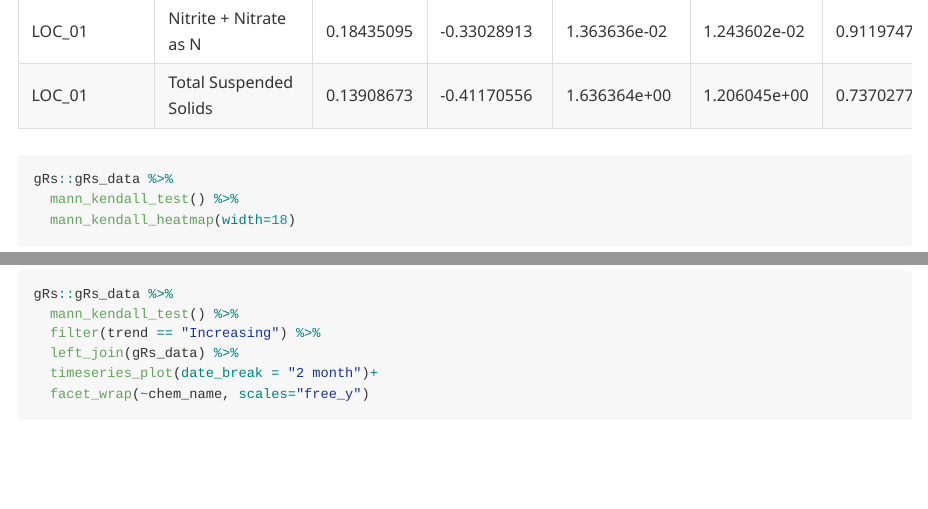
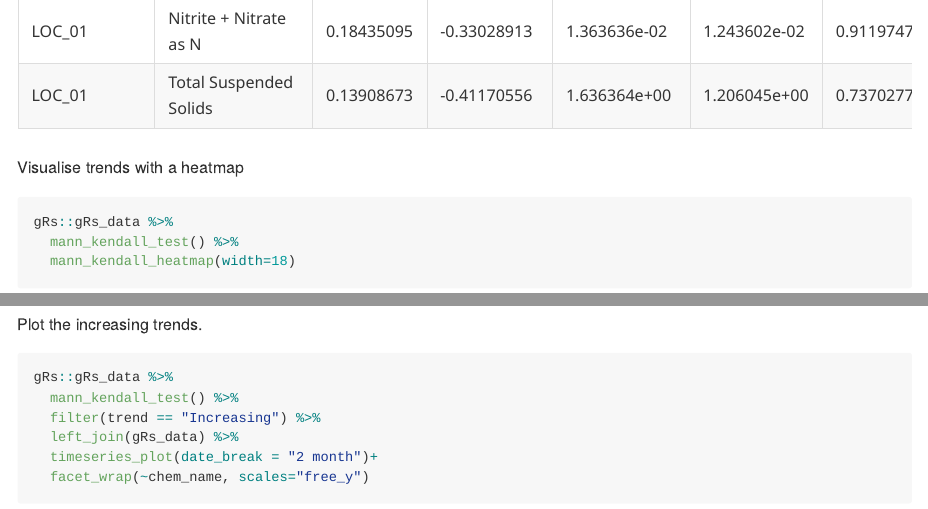
Before and after one commit to jenright-git/gRs, an R Markdown document (README.Rmd): the page in a window 1100 px wide, from 1590 px down, and a second part further down, joined at a grey line. The pictures show the output file README.md that the author committed with the source, drawn offline in the style of GitHub.

Commit message:
Update readme

````diff
--- a/README.Rmd
+++ b/README.Rmd
@@ -55,12 +55,14 @@ gRs::gRs_data %>%
   gt::gt()
 ```
 
+Visualise trends with a heatmap
 ```{r, fig.width=15, fig.height=12}
 gRs::gRs_data %>%
   mann_kendall_test() %>%
   mann_kendall_heatmap(width=18)
 ```
 
+Plot the increasing trends.
 ```{r}
 gRs::gRs_data %>%
   mann_kendall_test() %>%
````
Also changed, not shown: README.md.
